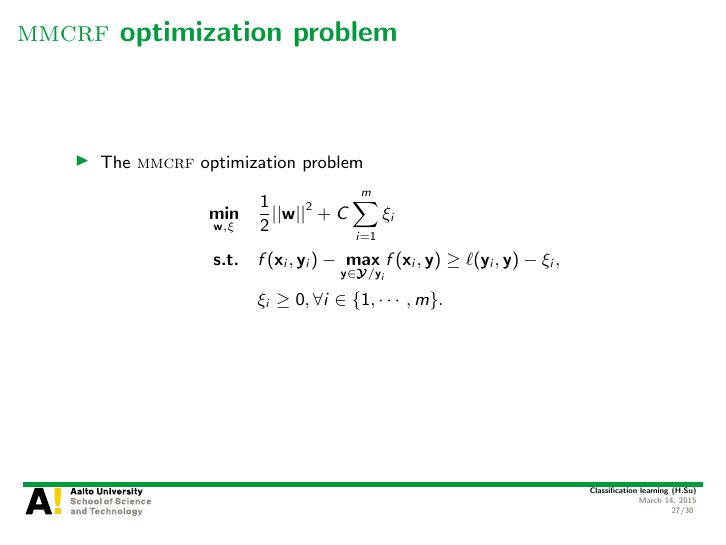
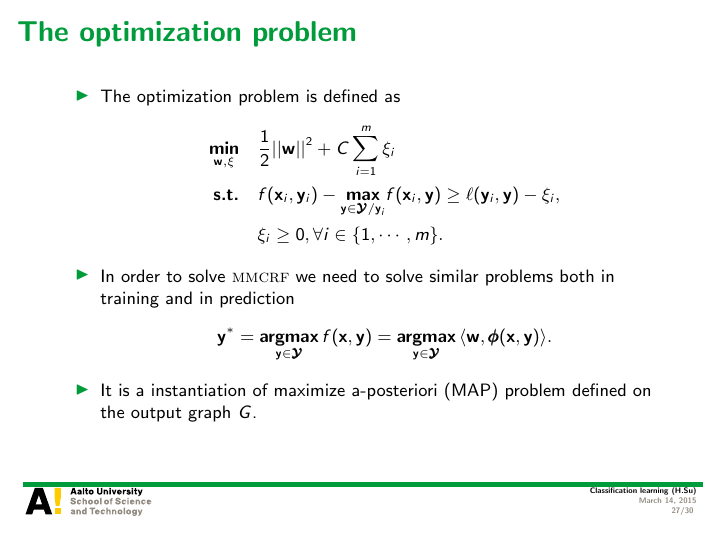
Before and after one commit to hongyusu/Posters_and_Presentations, LaTeX slides (Presentations/T61_6080_special_course_in_bioinformatics2/example.tex): page 27 of 30. Compiled offline with pdfLaTeX.

Commit message:
auto upload

```diff
--- a/Presentations/T61_6080_special_course_in_bioinformatics2/example.tex
+++ b/Presentations/T61_6080_special_course_in_bioinformatics2/example.tex
@@ -494,14 +494,19 @@
 	\end{itemize}
 \end{frame}
 
-\begin{frame}{\mmcrf\ optimization problem}
+\begin{frame}{The optimization problem}
 	\begin{itemize}
-		\item The \mmcrf\ optimization problem
+		\item The optimization problem is defined as
 		\begin{align*}
 			\underset{\vw,\vxi}{\minimize} &\quad {\frac{1}{2}||\vw||^2} + {C\sum_{i=1}^m\xi_i}\\
 			\st &\quad f(\vx_i,\vy_i) - \underset{\vy\in\vYcal/\vy_i}{\maximize}f(\vx_i,\vy) \ge \ell(\vy_i,\vy) - \xi_i,\\
 			&\quad \xi_i\ge0, \forall i\in\{1,\cdots,m\}.
 		\end{align*}
+		\item In order to solve \mmcrf\ we need to solve similar problems both in training and in prediction
+		\begin{align*}
+			\vy^*= \underset{\vy\in\vYcal}{\argmax} \, f(\vx,\vy) =  \underset{\vy\in\vYcal}{\argmax} \,\ip{\vw}{\phib(\vx,\vy)}.
+		\end{align*}
+		\item It is a instantiation of maximize a-posteriori (MAP) problem defined on the output graph $G$.
 	\end{itemize}
 \end{frame}
 
```
Also changed, not shown: 2 other files.
